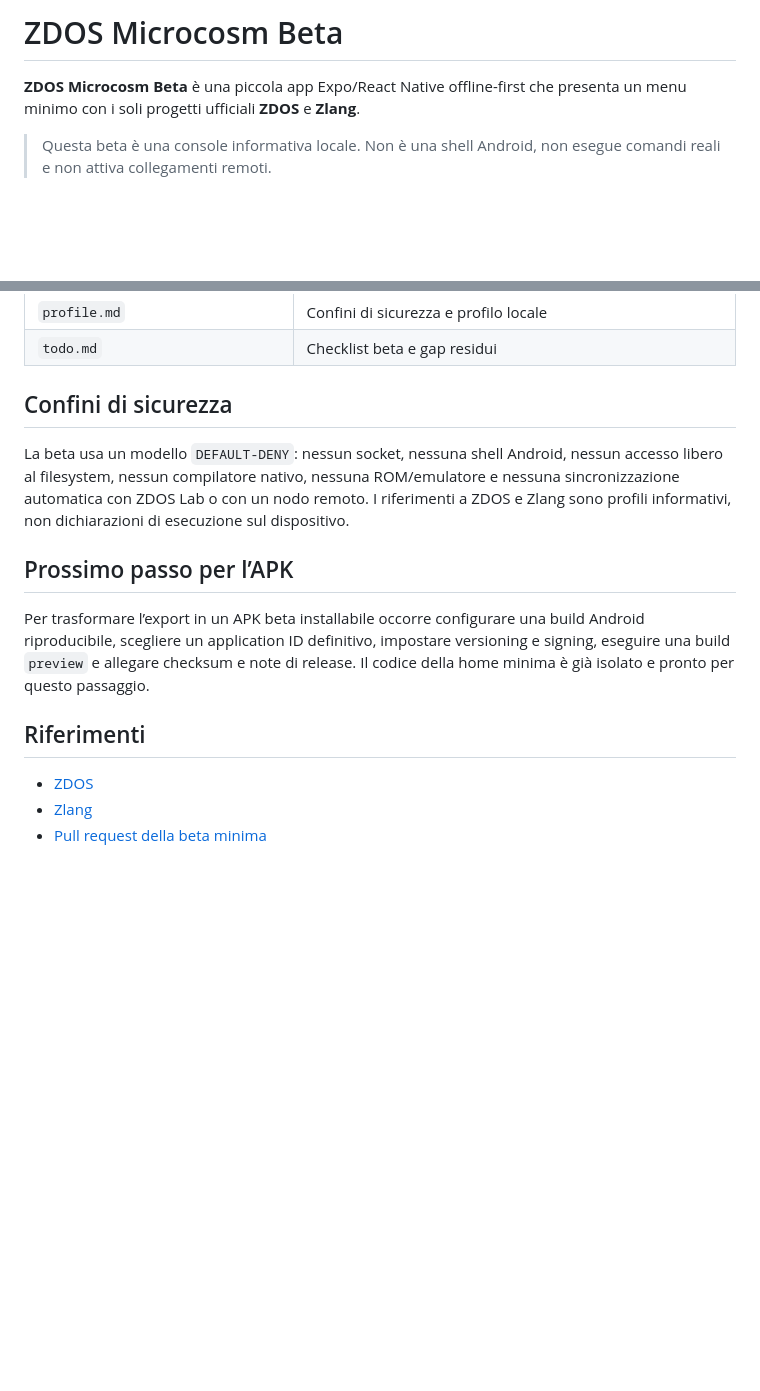
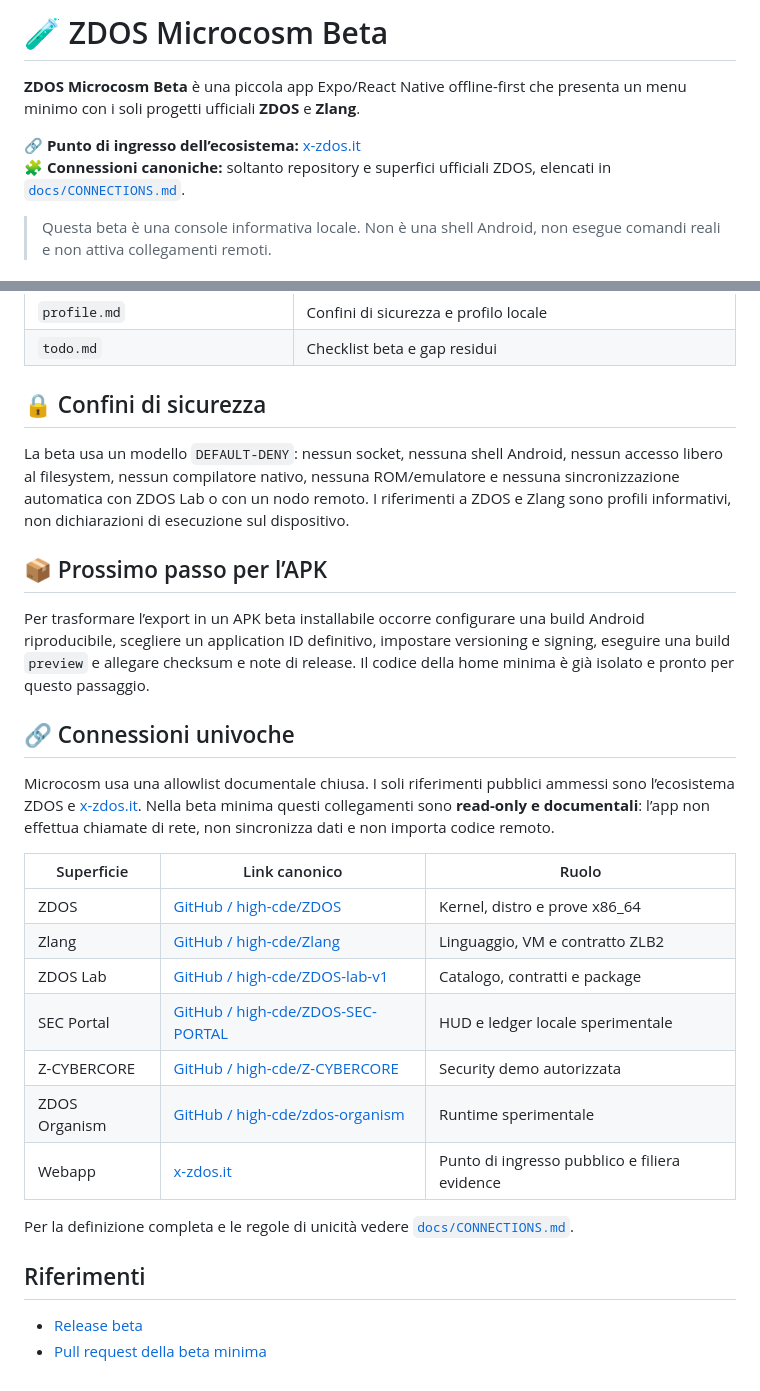
Before and after one commit to high-cde/zdos-microcosm-beta, a Markdown page: README.md, 2 parts joined by grey strips. Drawn GitHub-style; blank space fills up the shorter version.

Commit message:
docs: add canonical zdos ecosystem connections

```diff
--- a/README.md
+++ b/README.md
@@ -1,6 +1,9 @@
-# ZDOS Microcosm Beta
+# 🧪 ZDOS Microcosm Beta
 
 **ZDOS Microcosm Beta** è una piccola app Expo/React Native offline-first che presenta un menu minimo con i soli progetti ufficiali **ZDOS** e **Zlang**.
+
+🔗 **Punto di ingresso dell’ecosistema:** [x-zdos.it](https://x-zdos.it/)
+🧩 **Connessioni canoniche:** soltanto repository e superfici ufficiali ZDOS, elencati in [`docs/CONNECTIONS.md`](docs/CONNECTIONS.md).
 
 > Questa beta è una console informativa locale. Non è una shell Android, non esegue comandi reali e non attiva collegamenti remoti.
 
@@ -57,16 +60,31 @@ L’export produce il bundle JavaScript e i metadata Android. **Non produce da s
 | `profile.md` | Confini di sicurezza e profilo locale |
 | `todo.md` | Checklist beta e gap residui |
 
-## Confini di sicurezza
+## 🔒 Confini di sicurezza
 
 La beta usa un modello `DEFAULT-DENY`: nessun socket, nessuna shell Android, nessun accesso libero al filesystem, nessun compilatore nativo, nessuna ROM/emulatore e nessuna sincronizzazione automatica con ZDOS Lab o con un nodo remoto. I riferimenti a ZDOS e Zlang sono profili informativi, non dichiarazioni di esecuzione sul dispositivo.
 
-## Prossimo passo per l’APK
+## 📦 Prossimo passo per l’APK
 
 Per trasformare l’export in un APK beta installabile occorre configurare una build Android riproducibile, scegliere un application ID definitivo, impostare versioning e signing, eseguire una build `preview` e allegare checksum e note di release. Il codice della home minima è già isolato e pronto per questo passaggio.
 
+## 🔗 Connessioni univoche
+
+Microcosm usa una allowlist documentale chiusa. I soli riferimenti pubblici ammessi sono l’ecosistema ZDOS e [x-zdos.it](https://x-zdos.it/). Nella beta minima questi collegamenti sono **read-only e documentali**: l’app non effettua chiamate di rete, non sincronizza dati e non importa codice remoto.
+
+| Superficie | Link canonico | Ruolo |
+|---|---|---|
+| ZDOS | [GitHub / high-cde/ZDOS](https://github.com/high-cde/ZDOS) | Kernel, distro e prove x86_64 |
+| Zlang | [GitHub / high-cde/Zlang](https://github.com/high-cde/Zlang) | Linguaggio, VM e contratto ZLB2 |
+| ZDOS Lab | [GitHub / high-cde/ZDOS-lab-v1](https://github.com/high-cde/ZDOS-lab-v1) | Catalogo, contratti e package |
+| SEC Portal | [GitHub / high-cde/ZDOS-SEC-PORTAL](https://github.com/high-cde/ZDOS-SEC-PORTAL) | HUD e ledger locale sperimentale |
+| Z-CYBERCORE | [GitHub / high-cde/Z-CYBERCORE](https://github.com/high-cde/Z-CYBERCORE) | Security demo autorizzata |
+| ZDOS Organism | [GitHub / high-cde/zdos-organism](https://github.com/high-cde/zdos-organism) | Runtime sperimentale |
+| Webapp | [x-zdos.it](https://x-zdos.it/) | Punto di ingresso pubblico e filiera evidence |
+
+Per la definizione completa e le regole di unicità vedere [`docs/CONNECTIONS.md`](docs/CONNECTIONS.md).
+
 ## Riferimenti
 
-- [ZDOS](https://github.com/high-cde/ZDOS)
-- [Zlang](https://github.com/high-cde/Zlang)
+- [Release beta](https://github.com/high-cde/zdos-microcosm-beta/releases)
 - [Pull request della beta minima](https://github.com/high-cde/zdos-microcosm-beta/pull/1)
```
Also changed, not shown: other parts of README.md (+3 -3 lines), docs/CONNECTIONS.md (added, +27 -0 lines).
